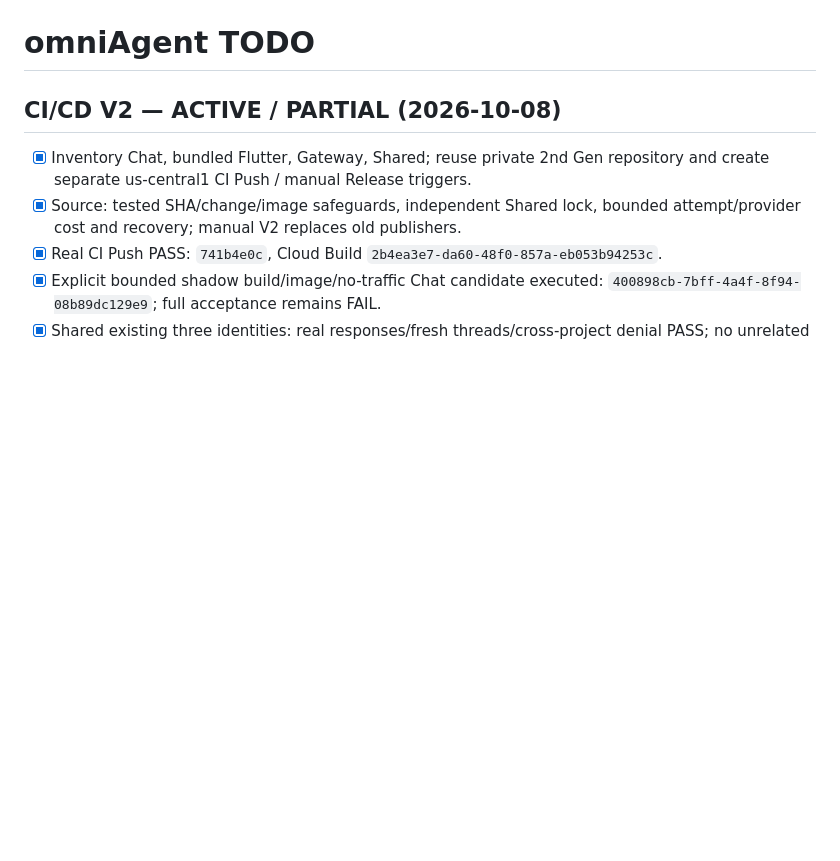
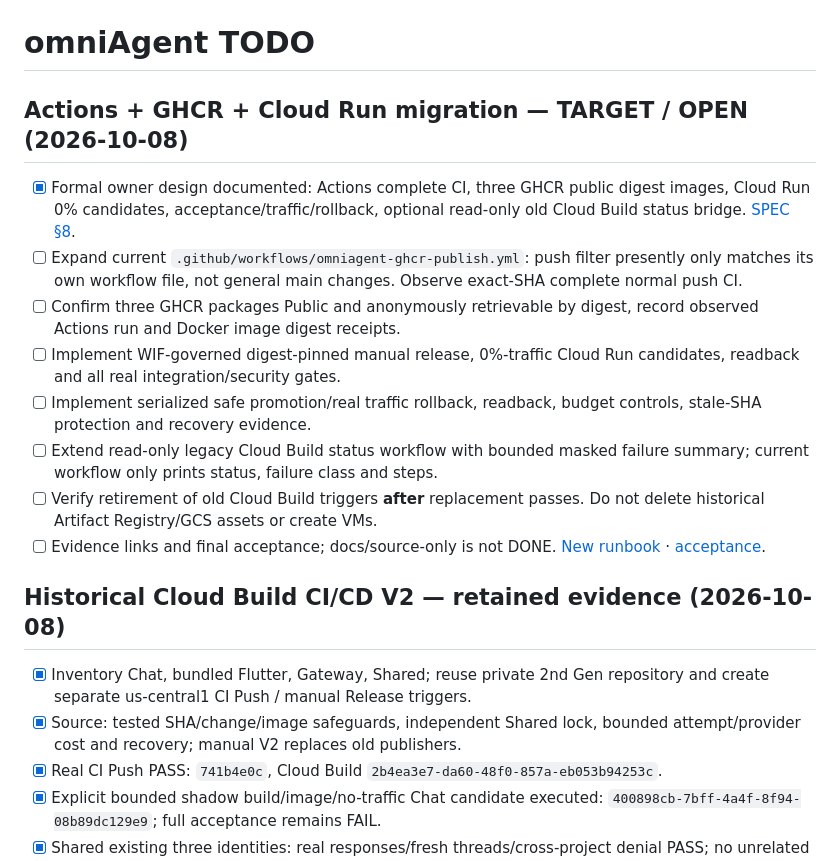
Before and after one commit to tommylin15/omniAgent, a Markdown page: doc/todo.md, the part around the change. Drawn GitHub-style; blank space fills up the shorter version.

Commit message:
docs: replace Cloud Build V2 policy with GitHub Actions GHCR rollout

```diff
--- a/doc/todo.md
+++ b/doc/todo.md
@@ -1,6 +1,28 @@
 # omniAgent TODO
 
-## CI/CD V2 — ACTIVE / PARTIAL (2026-10-08)
+## Actions + GHCR + Cloud Run migration — TARGET / OPEN (2026-10-08)
+
+- [x] Formal owner design documented: Actions complete CI, three GHCR public
+  digest images, Cloud Run 0% candidates, acceptance/traffic/rollback, optional
+  read-only old Cloud Build status bridge. [SPEC §8](spec.md#8-cicd--github-actions--public-ghcr--cloud-run-2026-10-08).
+- [ ] Expand current `.github/workflows/omniagent-ghcr-publish.yml`: push
+  filter presently only matches its own workflow file, not general main changes.
+  Observe exact-SHA complete normal push CI.
+- [ ] Confirm three GHCR packages Public and anonymously retrievable by digest,
+  record observed Actions run and Docker image digest receipts.
+- [ ] Implement WIF-governed digest-pinned manual release, 0%-traffic
+  Cloud Run candidates, readback and all real integration/security gates.
+- [ ] Implement serialized safe promotion/real traffic rollback, readback,
+  budget controls, stale-SHA protection and recovery evidence.
+- [ ] Extend read-only legacy Cloud Build status workflow with bounded masked
+  failure summary; current workflow only prints status, failure class and steps.
+- [ ] Verify retirement of old Cloud Build triggers **after** replacement
+  passes. Do not delete historical Artifact Registry/GCS assets or create VMs.
+- [ ] Evidence links and final acceptance; docs/source-only is not DONE.
+  [New runbook](../docs/cicd-ghcr-actions-runbook.md) ·
+  [acceptance](acceptance.md).
+
+## Historical Cloud Build CI/CD V2 — retained evidence (2026-10-08)
 
 - [x] Inventory Chat, bundled Flutter, Gateway, Shared; reuse private 2nd Gen
   repository and create separate us-central1 CI Push / manual Release triggers.
```
